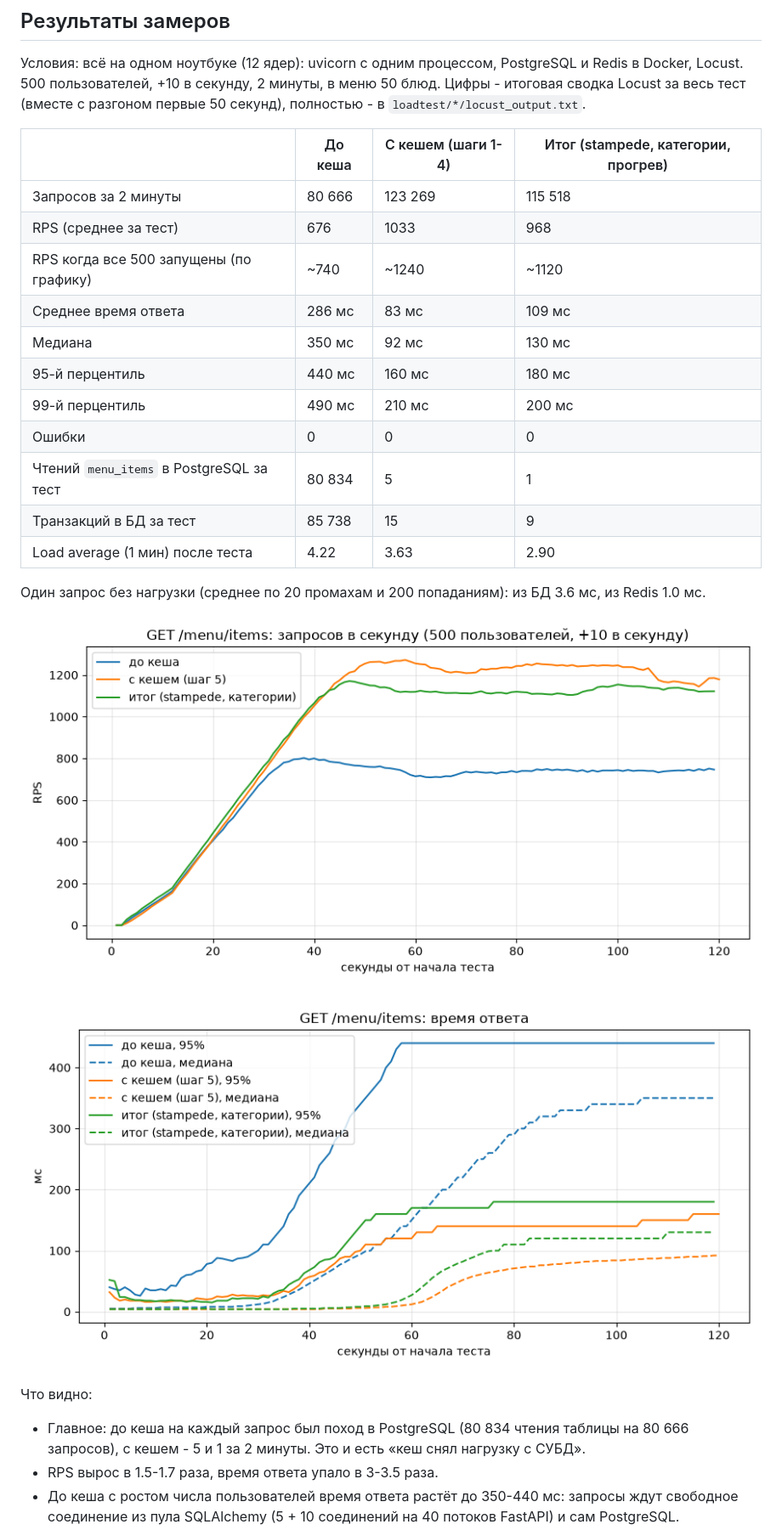
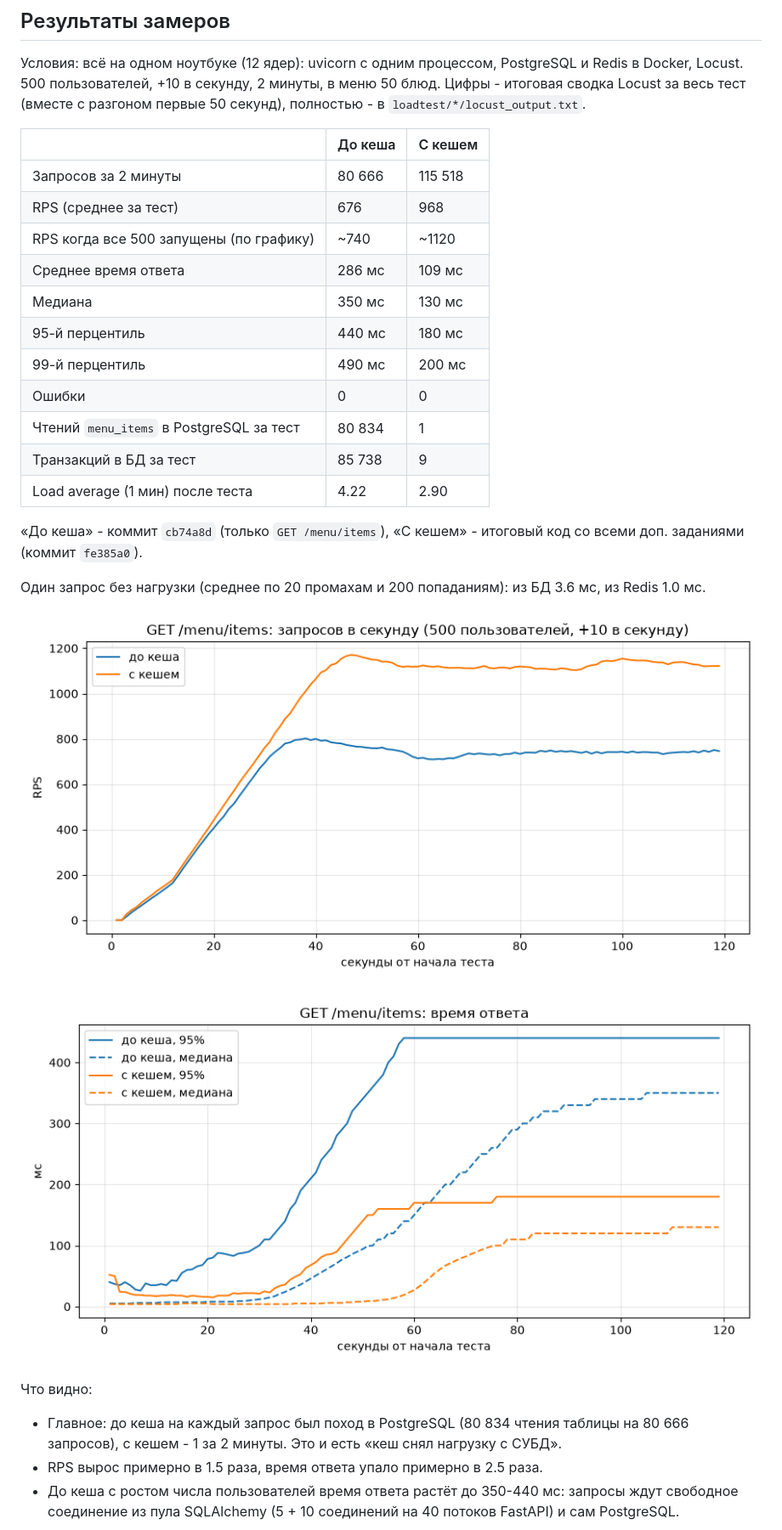
Before and after one commit to HunterXIII/sirius-food, a Markdown page: README.md, the part around one of its changes. Shown at 85% size. GitHub-like rendering; pictures changed too: loadtest/latency.png, loadtest/rps.png.

Commit message:
README: в таблице и на графиках только замеры до кеша и итоговый с кешем

```diff
--- a/README.md
+++ b/README.md
@@ -278,19 +278,21 @@ router -> MenuService.get_menu() -> repository.get_all_items()
 
 Условия: всё на одном ноутбуке (12 ядер): uvicorn с одним процессом, PostgreSQL и Redis в Docker, Locust. 500 пользователей, +10 в секунду, 2 минуты, в меню 50 блюд. Цифры - итоговая сводка Locust за весь тест (вместе с разгоном первые 50 секунд), полностью - в `loadtest/*/locust_output.txt`.
 
-| | До кеша | С кешем (шаги 1-4) | Итог (stampede, категории, прогрев) |
-|---|---|---|---|
-| Запросов за 2 минуты | 80 666 | 123 269 | 115 518 |
-| RPS (среднее за тест) | 676 | 1033 | 968 |
-| RPS когда все 500 запущены (по графику) | ~740 | ~1240 | ~1120 |
-| Среднее время ответа | 286 мс | 83 мс | 109 мс |
-| Медиана | 350 мс | 92 мс | 130 мс |
-| 95-й перцентиль | 440 мс | 160 мс | 180 мс |
-| 99-й перцентиль | 490 мс | 210 мс | 200 мс |
-| Ошибки | 0 | 0 | 0 |
-| Чтений `menu_items` в PostgreSQL за тест | 80 834 | 5 | 1 |
-| Транзакций в БД за тест | 85 738 | 15 | 9 |
-| Load average (1 мин) после теста | 4.22 | 3.63 | 2.90 |
+| | До кеша | С кешем |
+|---|---|---|
+| Запросов за 2 минуты | 80 666 | 115 518 |
+| RPS (среднее за тест) | 676 | 968 |
+| RPS когда все 500 запущены (по графику) | ~740 | ~1120 |
+| Среднее время ответа | 286 мс | 109 мс |
+| Медиана | 350 мс | 130 мс |
+| 95-й перцентиль | 440 мс | 180 мс |
+| 99-й перцентиль | 490 мс | 200 мс |
+| Ошибки | 0 | 0 |
+| Чтений `menu_items` в PostgreSQL за тест | 80 834 | 1 |
+| Транзакций в БД за тест | 85 738 | 9 |
+| Load average (1 мин) после теста | 4.22 | 2.90 |
+
+«До кеша» - коммит `cb74a8d` (только `GET /menu/items`), «С кешем» - итоговый код со всеми доп. заданиями (коммит `fe385a0`).
 
 Один запрос без нагрузки (среднее по 20 промахам и 200 попаданиям): из БД 3.6 мс, из Redis 1.0 мс.
 
@@ -300,6 +302,6 @@ router -> MenuService.get_menu() -> repository.get_all_items()
 
 Что видно:
 
-- Главное: до кеша на каждый запрос был поход в PostgreSQL (80 834 чтения таблицы на 80 666 запросов), с кешем - 5 и 1 за 2 минуты. Это и есть «кеш снял нагрузку с СУБД».
-- RPS вырос в 1.5-1.7 раза, время ответа упало в 3-3.5 раза.
+- Главное: до кеша на каждый запрос был поход в PostgreSQL (80 834 чтения таблицы на 80 666 запросов), с кешем - 1 за 2 минуты. Это и есть «кеш снял нагрузку с СУБД».
+- RPS вырос примерно в 1.5 раза, время ответа упало примерно в 2.5 раза.
 - До кеша с ростом числа пользователей время ответа растёт до 350-440 мс: запросы ждут свободное соединение из пула SQLAlchemy (5 + 10 соединений на 40 потоков FastAPI) и сам PostgreSQL.
```
Also changed, not shown: other parts of README.md (+7 -11 lines), 1 other file.
